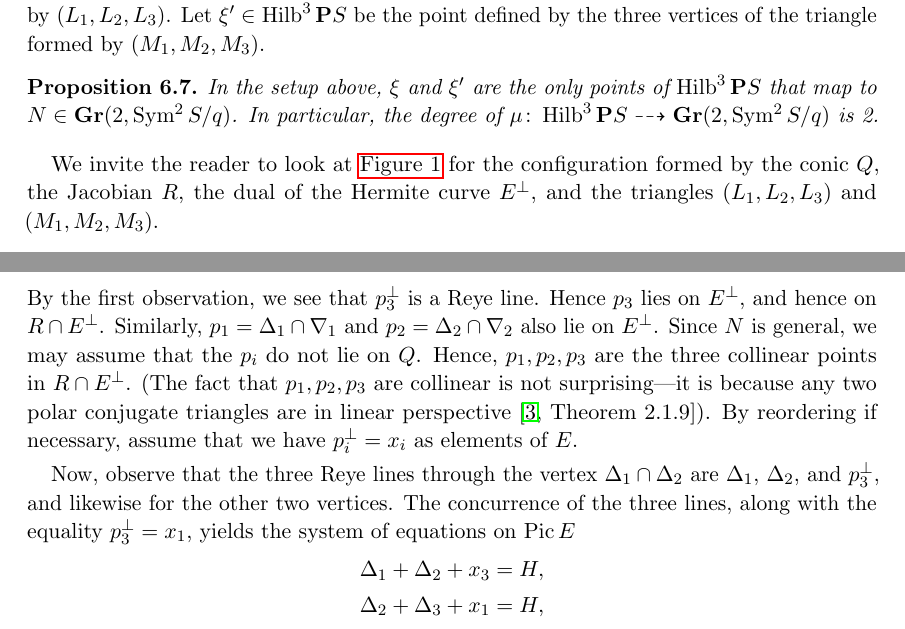
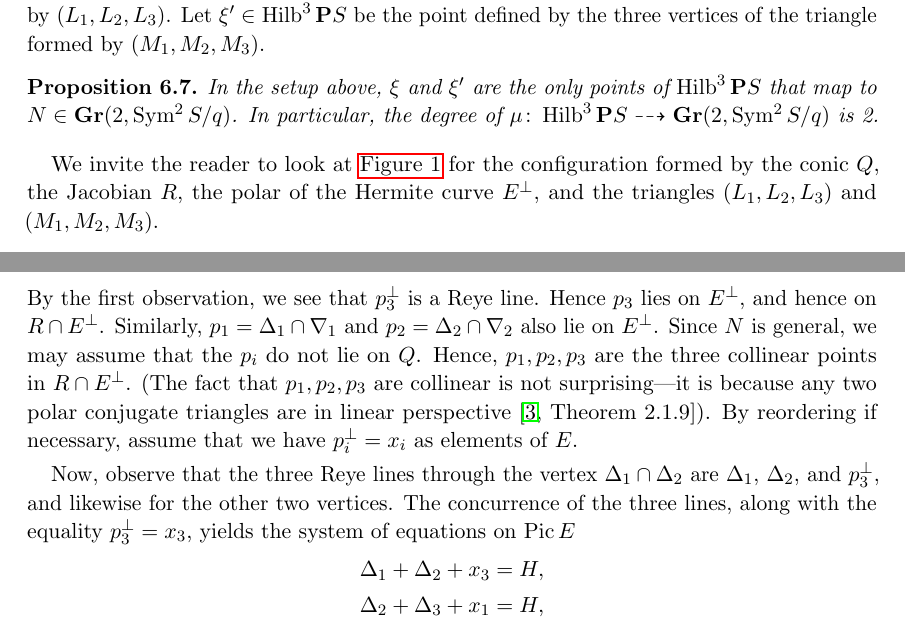
Before and after one commit to deopurkar/ProjectionAndRamification, a LaTeX paper (ProjectionandRamificationEDIT.tex): two parts of pages 46 and 47 of 49, joined at a grey line, cut so that both start at the same text. Compiled offline with pdfLaTeX.

Commit message:
Fixed more typos.

```diff
--- a/ProjectionandRamificationEDIT.tex
+++ b/ProjectionandRamificationEDIT.tex
@@ -2171,7 +2171,7 @@ Let $\xi' \in \Hilb^3\P S$ be the point defined by the three vertices of the tri
   In the setup above, $\xi$ and $\xi'$ are the only points of $\Hilb^3\P S$ that map to $N \in \Gr(2, \Sym^2S/q)$.
   In particular, the degree of $\mu \from \Hilb^3\P S \dashrightarrow \Gr(2, \Sym^2S/q)$ is 2.
 \end{proposition}
-We invite the reader to look at \autoref{fig:quarticscroll} for the configuration formed by the conic $Q$, the Jacobian $R$, the dual of the Hermite curve $E^\perp$, and the triangles $(L_1,L_2,L_3)$ and $(M_1,M_2,M_3)$.
+We invite the reader to look at \autoref{fig:quarticscroll} for the configuration formed by the conic $Q$, the Jacobian $R$, the polar of the Hermite curve $E^\perp$, and the triangles $(L_1,L_2,L_3)$ and $(M_1,M_2,M_3)$.
 \begin{proof}
   By \autoref{lem:mu}, we see immediately that $\mu(\xi') = \mu(\xi) = N$.
   To show that no other triangles map to $N$, consider pairs of triplets $\Delta = (\Delta_1, \Delta_2, \Delta_3)$ and $\nabla = (\nabla_1, \nabla_2, \nabla_3)$ of lines in $\P S$ such that
@@ -2221,7 +2221,7 @@ We invite the reader to look at \autoref{fig:quarticscroll} for the configuratio
   By reordering if necessary, assume that we have $p_i^\perp = x_i$ as elements of $E$.
 
   Now, observe that the three Reye lines through the vertex $\Delta_1 \cap \Delta_2$ are $\Delta_1$, $\Delta_2$, and $p_3^\perp$, and likewise for the other two vertices.
-  The concurrence of the three lines, along with the equality $p_3^\perp = x_1$, yields the system of equations on $\Pic E$
+  The concurrence of the three lines, along with the equality $p_3^\perp = x_3$, yields the system of equations on $\Pic E$
   \begin{align*}
     \Delta_1 + \Delta_2 + x_3 &= H, \\
     \Delta_2 + \Delta_3 + x_1 &= H, \\
```
Also changed, not shown: ProjectionandRamificationEDIT.tex (2 more changed lines).
